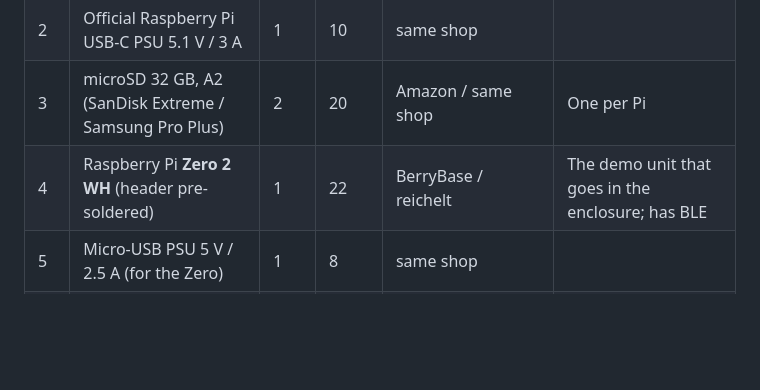
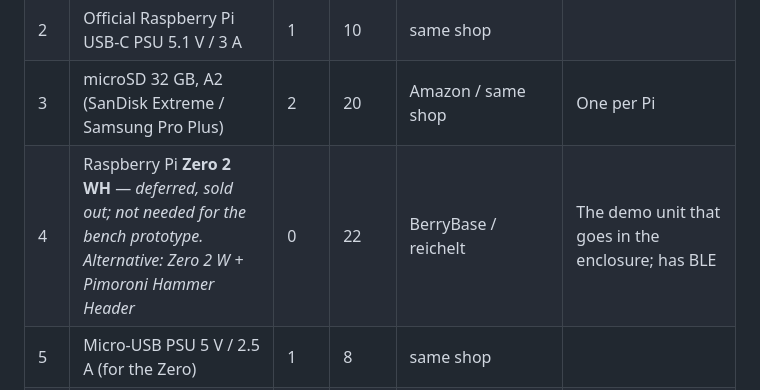
Before and after one commit to rouvenfalkewitz/repaper, a Markdown page: docs/11-shopping-list.md, the part around the change. Rendered like a GitHub page; blank space fills up the shorter version.

Commit message:
Shopping list: Zero 2 WH deferred (sold out), alternative noted
Co-Authored-By: Claude Fable 5 <noreply@anthropic.com>
Claude-Session: https://claude.ai/code/session_01D6if38kCApc7n9Qnz9qarc

```diff
--- a/docs/11-shopping-list.md
+++ b/docs/11-shopping-list.md
@@ -9,7 +9,7 @@ Prices are approximate (August 2026, Germany, incl. VAT). Links are to typical s
 | 1 | Raspberry Pi 4 Model B, **2 GB is enough** (4 GB if in stock; Pi 5 2 GB also fine, needs its 27 W PSU) | 1 | 60–75 | [BerryBase](https://www.berrybase.de/en/raspberry-pi-4-computer-model-b-4gb-ram) · [reichelt](https://www.reichelt.com/de/en/shop/product/raspberry_pi_4_b_4x_1_5_ghz_4_gb_ram_wlan_bt-259920) · Welectron · rasppishop.de | Bench unit: Ethernet, BLE 5.0, PoE HAT later. (Pi 5 works too but needs a 5 A PSU + cooler for no benefit) |
 | 2 | Official Raspberry Pi USB-C PSU 5.1 V / 3 A | 1 | 10 | same shop | |
 | 3 | microSD 32 GB, A2 (SanDisk Extreme / Samsung Pro Plus) | 2 | 20 | Amazon / same shop | One per Pi |
-| 4 | Raspberry Pi **Zero 2 WH** (header pre-soldered) | 1 | 22 | BerryBase / reichelt | The demo unit that goes in the enclosure; has BLE |
+| 4 | Raspberry Pi **Zero 2 WH** — *deferred, sold out; not needed for the bench prototype. Alternative: Zero 2 W + Pimoroni Hammer Header* | 0 | 22 | BerryBase / reichelt | The demo unit that goes in the enclosure; has BLE |
 | 5 | Micro-USB PSU 5 V / 2.5 A (for the Zero) | 1 | 8 | same shop | |
 | 6 | **PN532 NFC module V3** (Elechouse-type, I²C/SPI switchable) | 2 | 8–12 each | [AZ-Delivery](https://www.az-delivery.de) · BerryBase · Amazon | One per Pi. Reads the sheet stickers |
 | 7 | **NTAG213 NFC stickers**, 25 mm round, 50 pcs | 1 | 10 | Amazon / NFC-Tag-Shop.de | One on the back of every sheet |
```
